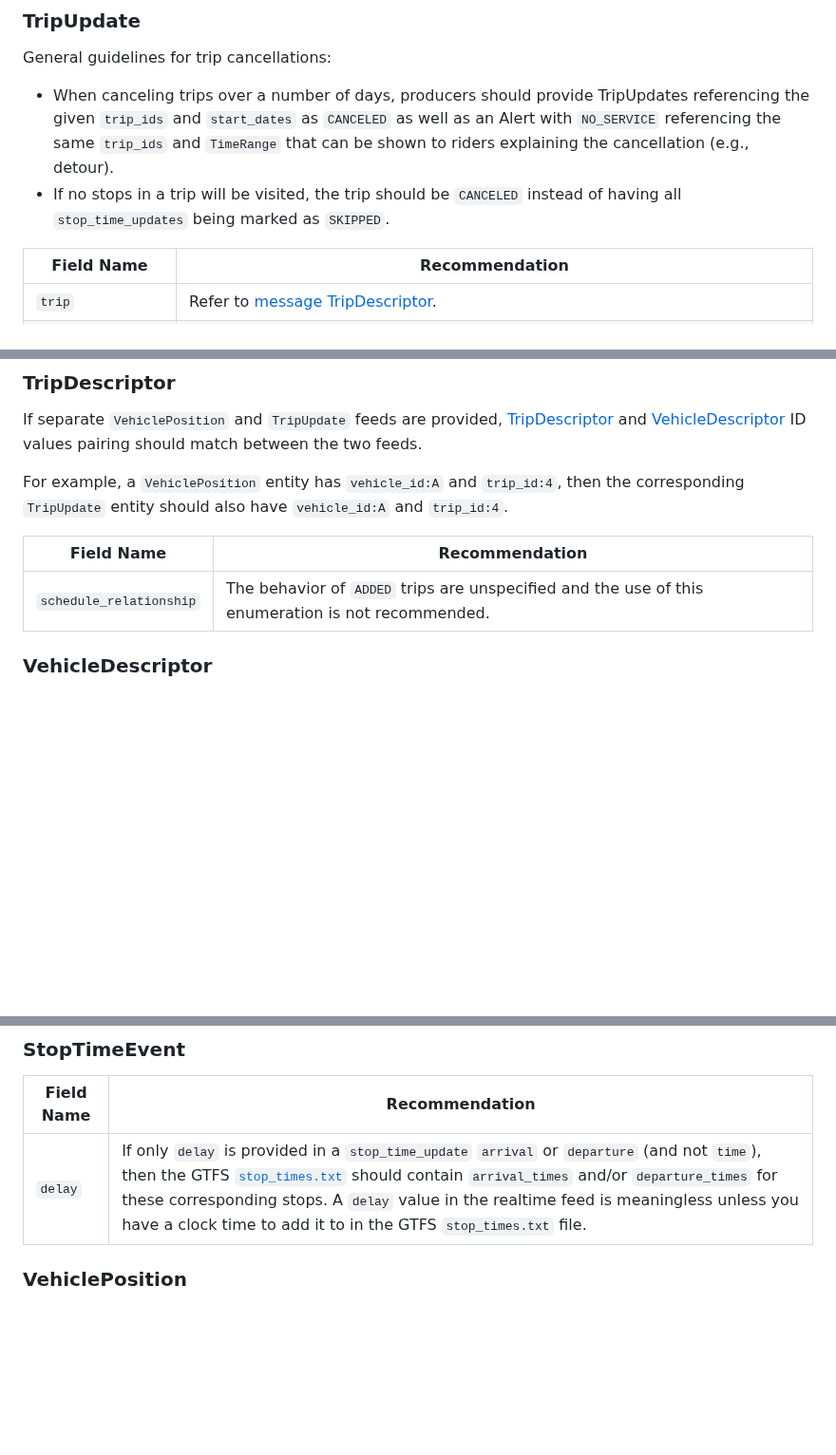
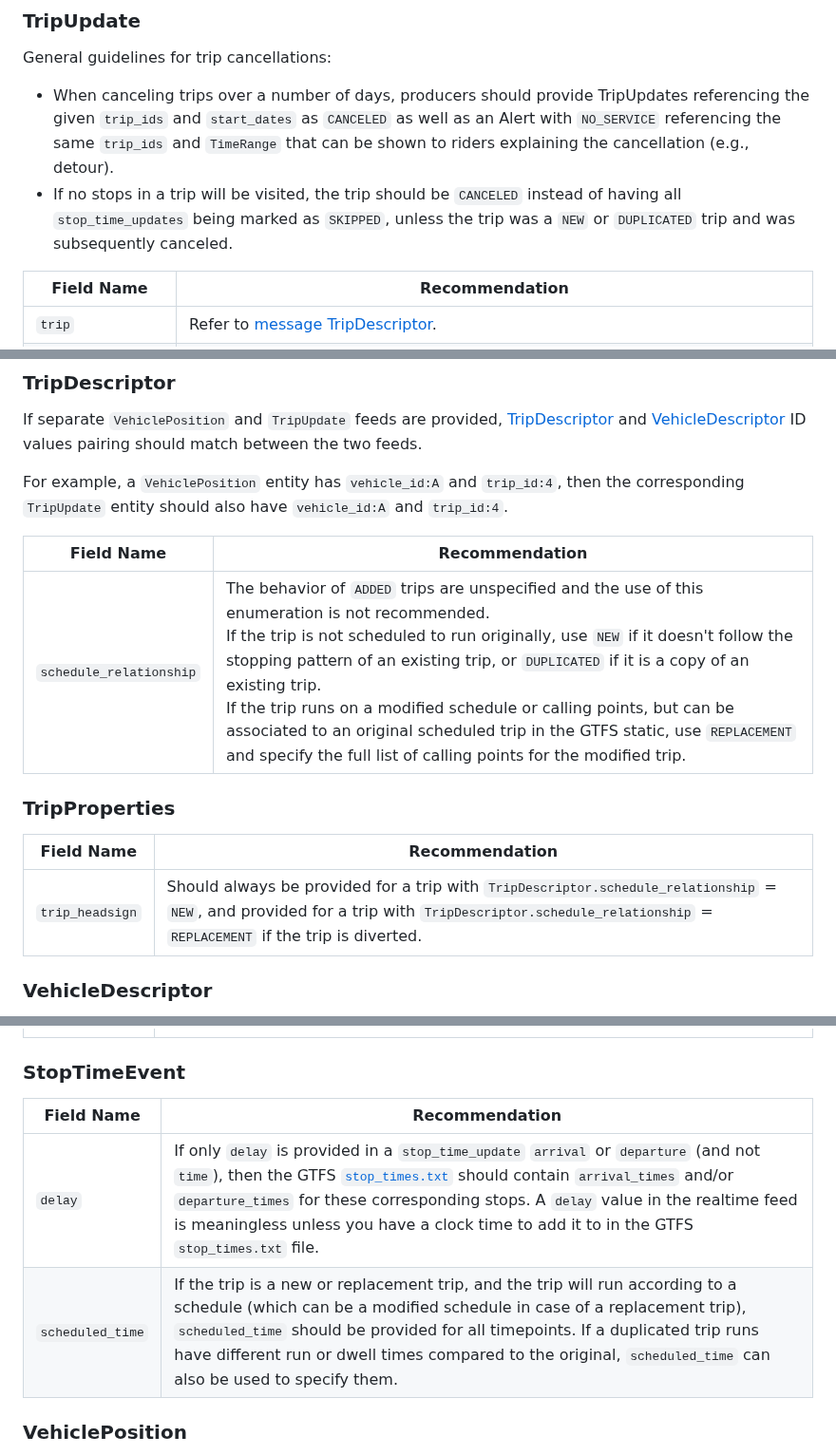
Before and after one commit to google/transit, a Markdown page: gtfs-realtime/best-practices/best-practices.md, 3 parts joined by grey strips. Shown at 95% size. GitHub-like rendering; blank space fills up the shorter version.

Commit message:
add some best practices

```diff
--- a/gtfs-realtime/best-practices/best-practices.md
+++ b/gtfs-realtime/best-practices/best-practices.md
@@ -52,7 +52,7 @@ All entities should only be removed from a GTFS Realtime feed when they are no l
 General guidelines for trip cancellations:
 
 * When canceling trips over a number of days, producers should provide TripUpdates referencing the given `trip_ids` and `start_dates` as `CANCELED` as well as an Alert with `NO_SERVICE` referencing the same `trip_ids` and `TimeRange` that can be shown to riders explaining the cancellation (e.g., detour).
-* If no stops in a trip will be visited, the trip should be `CANCELED` instead of having all `stop_time_updates` being marked as `SKIPPED`.
+* If no stops in a trip will be visited, the trip should be `CANCELED` instead of having all `stop_time_updates` being marked as `SKIPPED`, unless the trip was a `NEW` or `DUPLICATED` trip and was subsequently canceled.
 
 | Field Name | Recommendation |
 | --- | --- |
@@ -73,7 +73,13 @@ For example, a `VehiclePosition` entity has `vehicle_id:A` and `trip_id:4`, then
 
 | Field Name | Recommendation |
 | --- | --- |
-| `schedule_relationship` | The behavior of `ADDED` trips are unspecified and the use of this enumeration is not recommended. |
+| `schedule_relationship` | The behavior of `ADDED` trips are unspecified and the use of this enumeration is not recommended.<br/>If the trip is not scheduled to run originally, use `NEW` if it doesn't follow the stopping pattern of an existing trip, or `DUPLICATED` if it is a copy of an existing trip.<br/>If the trip runs on a modified schedule or calling points, but can be associated to an original scheduled trip in the GTFS static, use `REPLACEMENT` and specify the full list of calling points for the modified trip. |
+
+### TripProperties
+
+| Field Name | Recommendation |
+| --- | --- |
+| `trip_headsign` | Should always be provided for a trip with `TripDescriptor.schedule_relationship` = `NEW`, and provided for a trip with `TripDescriptor.schedule_relationship` = `REPLACEMENT` if the trip is diverted. |
 
 ### VehicleDescriptor
 
@@ -100,6 +106,7 @@ For example, a `VehiclePosition` entity has `vehicle_id:A` and `trip_id:4`, then
 | Field Name | Recommendation |
 | --- | --- |
 | `delay` | If only `delay` is provided in a `stop_time_update` `arrival` or `departure` (and not `time`), then the GTFS [`stop_times.txt`](https://gtfs.org/reference/static#stopstxt) should contain `arrival_times` and/or `departure_times` for these corresponding stops. A `delay` value in the realtime feed is meaningless unless you have a clock time to add it to in the GTFS `stop_times.txt` file. |
+| `scheduled_time` | If the trip is a new or replacement trip, and the trip will run according to a schedule (which can be a modified schedule in case of a replacement trip), `scheduled_time` should be provided for all timepoints. If a duplicated trip runs have different run or dwell times compared to the original, `scheduled_time` can also be used to specify them. |
 
 ### VehiclePosition
 
```
